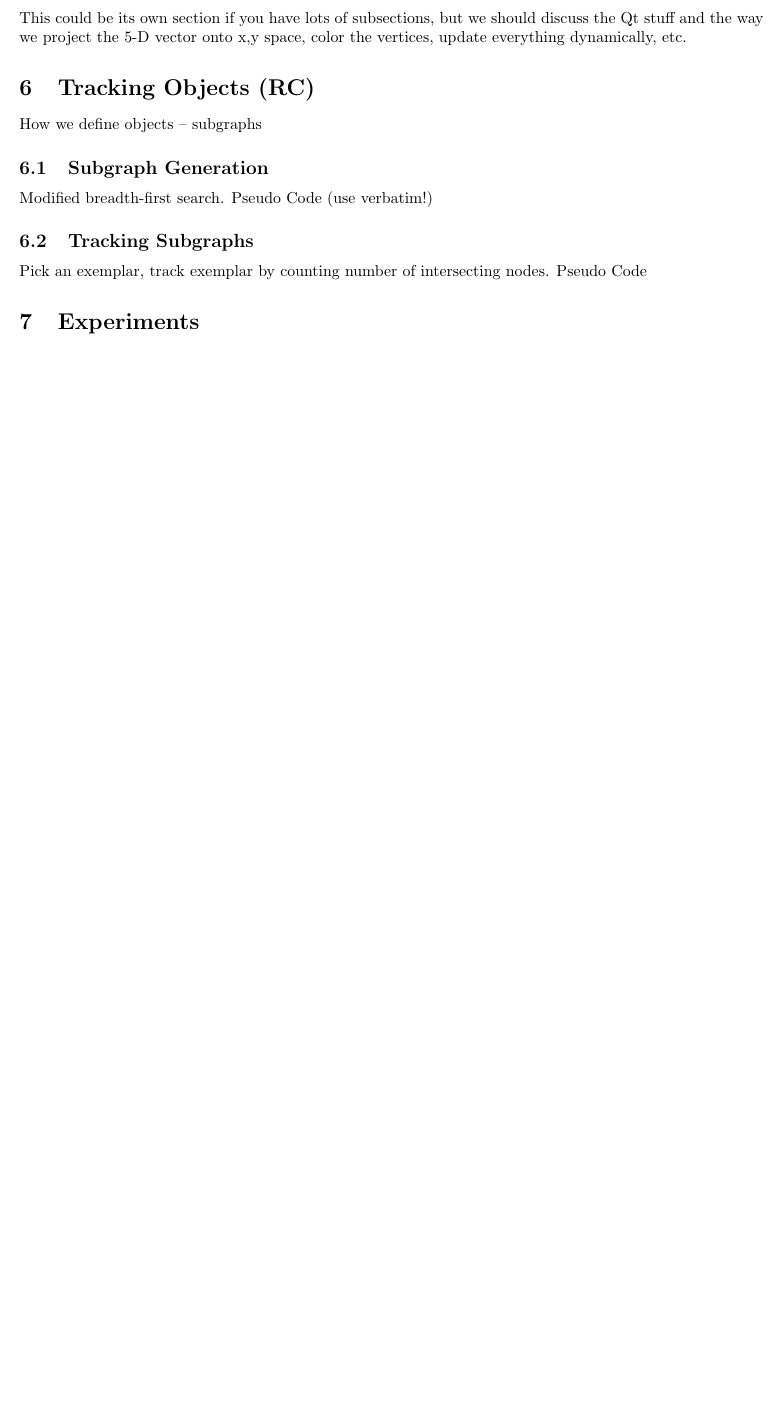
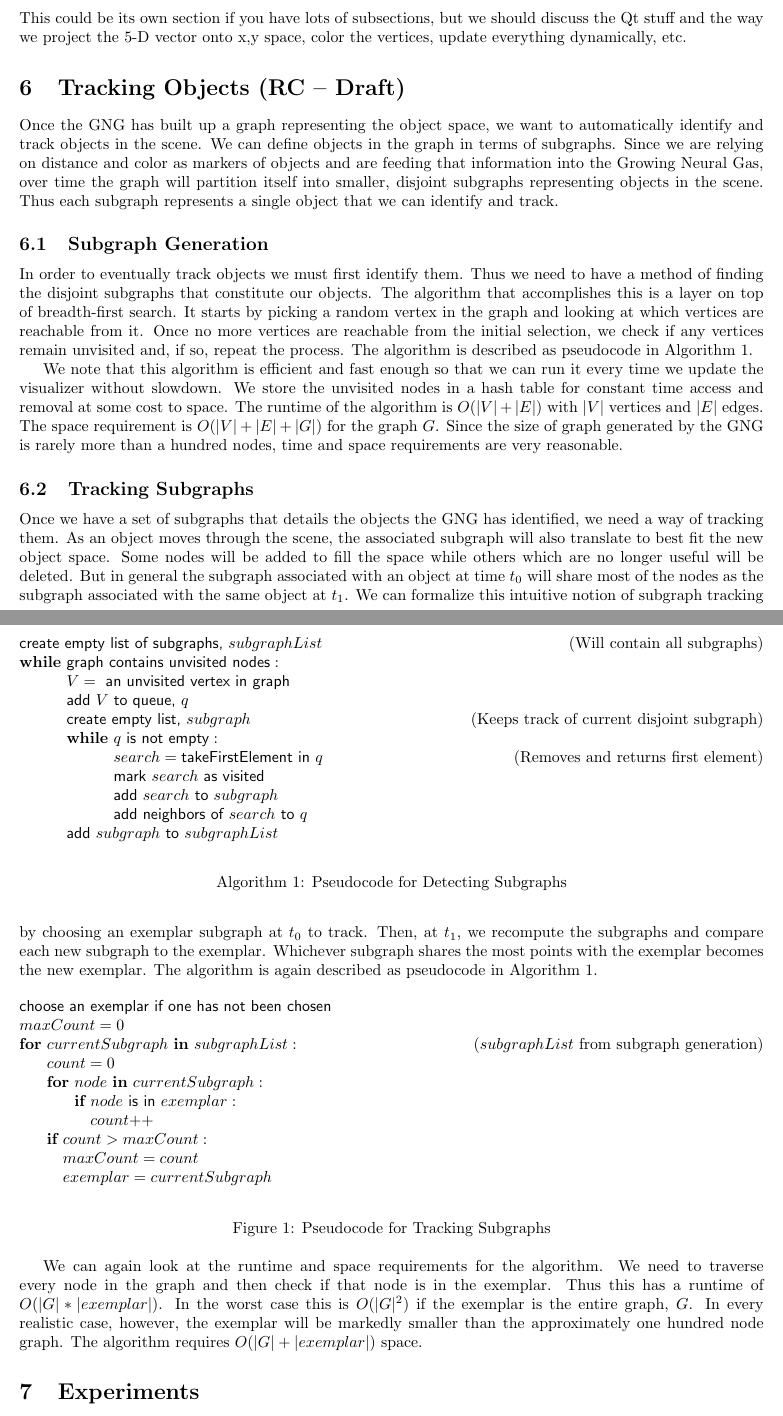
Before and after one commit to astromme/Neural-Object-Detection, a LaTeX paper (latex/final-report.tex): part of page 2 of 3 before the commit and two parts of pages 2 and 3 of 4 after it, the two joined at a grey line, cut so that both start at the same text, the shorter picture padded with empty space. Compiled offline with pdfLaTeX.

Commit message:
draft of Object Tracking section done

```diff
--- a/latex/final-report.tex
+++ b/latex/final-report.tex
@@ -61,17 +77,58 @@ We want to place emphasis on distance. Two colors with zero difference in color
 
 This could be its own section if you have lots of subsections, but we should discuss the Qt stuff and the way we project the 5-D vector onto x,y space, color the vertices, update everything dynamically, etc.
 
-\section{Tracking Objects (RC)}
+\section{Tracking Objects (RC -- Draft)}
 
-How we define objects -- subgraphs
+%How we define objects -- subgraphs
+Once the GNG has built up a graph representing the object space, we want to automatically identify and track objects in the scene. We can define objects in the graph in terms of subgraphs. Since we are relying on distance and color as markers of objects and are feeding that information into the Growing Neural Gas, over time the graph will partition itself into smaller, disjoint subgraphs representing objects in the scene. Thus each subgraph represents a single object that we can identify and track.
 
 \subsection{Subgraph Generation}
 
-Modified breadth-first search. Pseudo Code (use verbatim!)
+In order to eventually track objects we must first identify them. Thus we need to have a method of finding the disjoint subgraphs that constitute our objects. The algorithm that accomplishes this is a layer on top of breadth-first search. It starts by picking a random vertex in the graph and looking at which vertices are reachable from it. Once no more vertices are reachable from the initial selection, we check if any vertices remain unvisited and, if so, repeat the process. The algorithm is described as pseudocode in Algorithm \ref{alg:detectingSubgraphs}.
+
+\begin{Algorithm}[h!]
+\begin{program}
+  |create empty list of subgraphs, | subgraphList \rcomment{(Will contain all subgraphs)}
+  \WHILE |graph contains unvisited nodes|:
+    V = | an unvisited vertex in graph|
+    |add | V | to queue, | q
+    |create empty list, | subgraph \rcomment{(Keeps track of current disjoint subgraph)}
+    \WHILE q | is not empty|:
+      search = |takeFirstElement in | q \rcomment{(Removes and returns first element)}
+      |mark | search | as visited|
+      |add | search | to | subgraph
+      |add neighbors of | search | to | q \untab
+  |add | subgraph | to | subgraphList
+\end{program}
+\caption{Pseudocode for Detecting Subgraphs}
+\label{alg:detectingSubgraphs}
+\end{Algorithm}
+
+We note that this algorithm is efficient and fast enough so that we can run it every time we update the visualizer without slowdown. We store the unvisited nodes in a hash table for constant time access and removal at some cost to space. The runtime of the algorithm is $O(\|V\|+\|E\|)$ with $\|V\|$ vertices and $\|E\|$ edges. The space requirement is $O(\|V\|+\|E\|+\|G\|)$ for the graph $G$. Since the size of graph generated by the GNG is rarely more than a hundred nodes, time and space requirements are very reasonable.
 
 \subsection{Tracking Subgraphs}
 
-Pick an exemplar, track exemplar by counting number of intersecting nodes. Pseudo Code
+%Pick an exemplar, track exemplar by counting number of intersecting nodes. Pseudo Code
+Once we have a set of subgraphs that details the objects the GNG has identified, we need a way of tracking them. As an object moves through the scene, the associated subgraph will also translate to best fit the new object space. Some nodes will be added to fill the space while others which are no longer useful will be deleted. But in general the subgraph associated with an object at time $t_0$ will share most of the nodes as the subgraph associated with the same object at $t_1$. We can formalize this intuitive notion of subgraph tracking by choosing an exemplar subgraph at $t_0$ to track. Then, at $t_1$, we recompute the subgraphs and compare each new subgraph to the exemplar. Whichever subgraph shares the most points with the exemplar becomes the new exemplar. The algorithm is again described as pseudocode in Algorithm \ref{alg:trackingSubgraphs}.
+
+\begin{figure}[h!]
+\begin{program}
+  |choose an exemplar if one has not been chosen|
+  maxCount = 0
+  \FOR currentSubgraph \IN subgraphList: \rcomment{($subgraphList$ from subgraph generation})
+    count = 0
+    \FOR node \IN currentSubgraph:
+      \IF node | is in | exemplar:
+        count|++| \untab \untab
+    \IF count > maxCount:
+      maxCount = count
+      exemplar = currentSubgraph
+\end{program}
+\caption{Pseudocode for Tracking Subgraphs}
+\label{alg:trackingSubgraphs}
+\end{figure}
+
+We can again look at the runtime and space requirements for the algorithm. We need to traverse every node in the graph and then check if that node is in the exemplar. Thus this has a runtime of $O(\|G\|*\|exemplar\|)$. In the worst case this is $O(\|G\|^2)$ if the exemplar is the entire graph, $G$. In every realistic case, however, the exemplar will be markedly smaller than the approximately one hundred node graph. The algorithm requires $O(\|G\|+\|exemplar\|)$ space.
 
 \section{Experiments}
 
```
Also changed, not shown: latex/final-report.tex (19 more changed lines).
